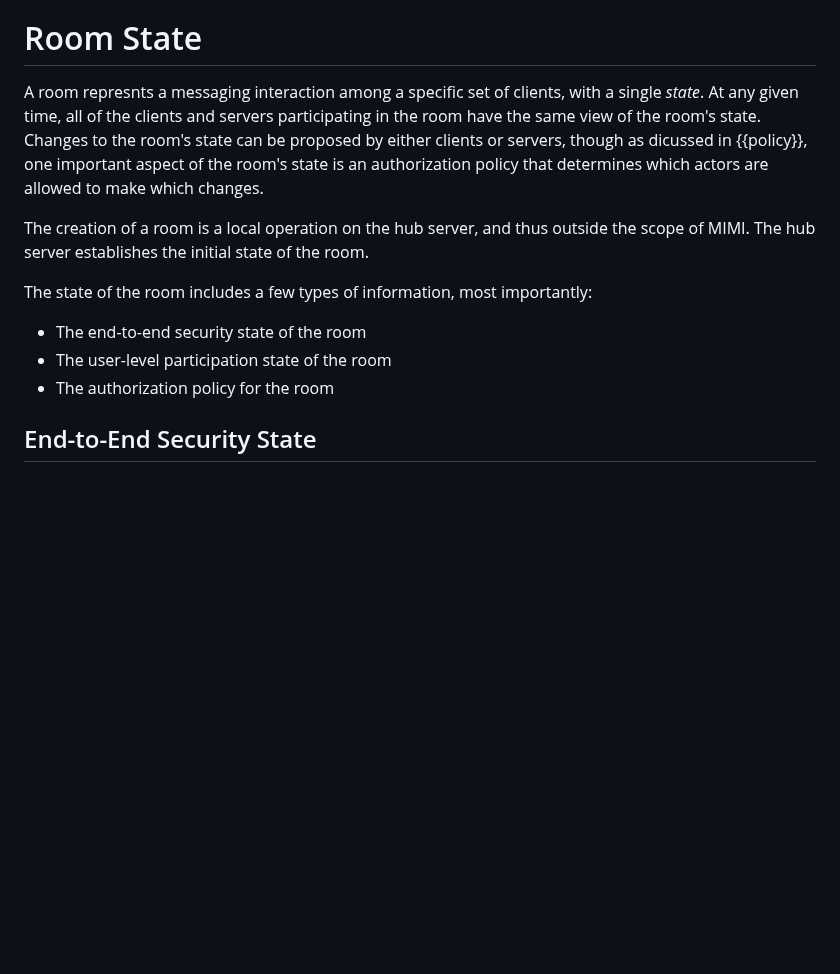
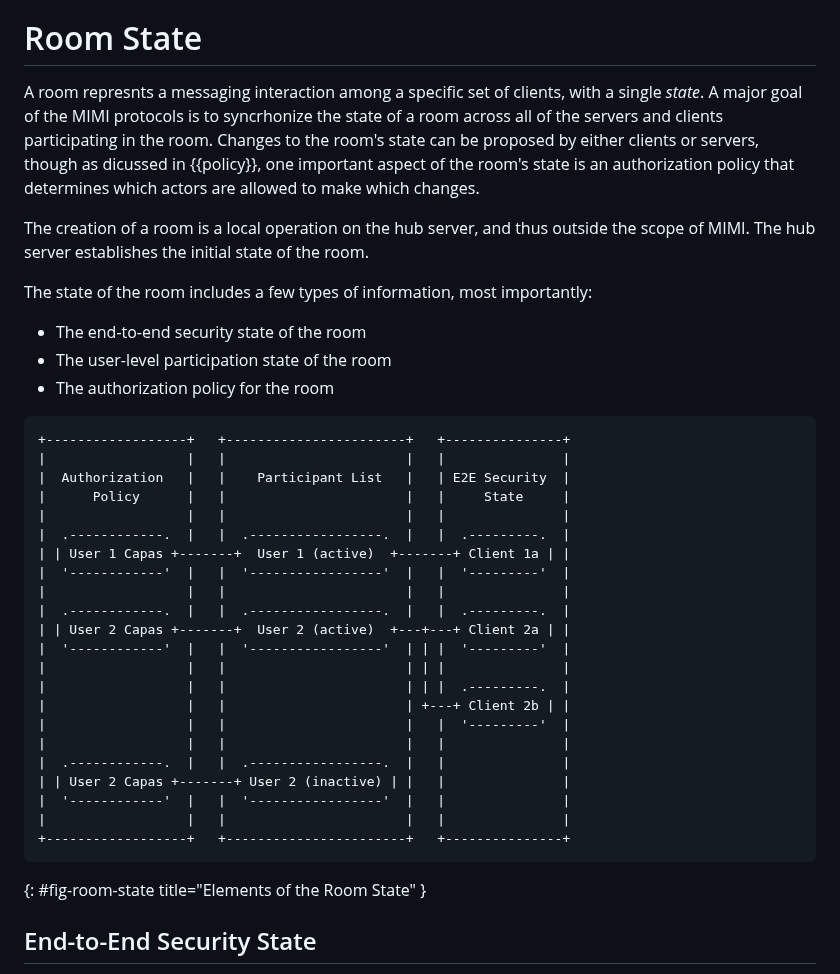
Before and after one commit to ietf-wg-mimi/mimi-arch, a Markdown page: draft-barnes-mimi-arch.md, the part around one of its changes. GitHub-like rendering; blank space fills up the shorter version.

```diff
--- a/draft-barnes-mimi-arch.md
+++ b/draft-barnes-mimi-arch.md
@@ -123,11 +125,12 @@ clients occur indirectly, via the servers for the clients' providers.
 # Room State
 
 A room represnts a messaging interaction among a specific set of clients, with a
-single _state_.  At any given time, all of the clients and servers participating
-in the room have the same view of the room's state.  Changes to the room's state
-can be proposed by either clients or servers, though as dicussed in {{policy}},
-one important aspect of the room's state is an authorization policy that
-determines which actors are allowed to make which changes.
+single _state_.  A major goal of the MIMI protocols is to syncrhonize the state
+of a room across all of the servers and clients participating in the room.
+Changes to the room's state can be proposed by either clients or servers, though
+as dicussed in {{policy}}, one important aspect of the room's state is an
+authorization policy that determines which actors are allowed to make which
+changes.
 
 The creation of a room is a local operation on the hub server, and thus outside
 the scope of MIMI.  The hub server establishes the initial state of the room.
@@ -137,6 +140,32 @@ The state of the room includes a few types of information, most importantly:
 * The end-to-end security state of the room
 * The user-level participation state of the room
 * The authorization policy for the room
+
+~~~~~ aasvg
++------------------+   +-----------------------+   +---------------+
+|                  |   |                       |   |               |
+|  Authorization   |   |    Participant List   |   | E2E Security  |
+|      Policy      |   |                       |   |     State     |
+|                  |   |                       |   |               |
+|  .------------.  |   |  .-----------------.  |   |  .---------.  |
+| | User 1 Capas +-------+  User 1 (active)  +-------+ Client 1a | |
+|  '------------'  |   |  '-----------------'  |   |  '---------'  |
+|                  |   |                       |   |               |
+|  .------------.  |   |  .-----------------.  |   |  .---------.  |
+| | User 2 Capas +-------+  User 2 (active)  +---+---+ Client 2a | |
+|  '------------'  |   |  '-----------------'  | | |  '---------'  |
+|                  |   |                       | | |               |
+|                  |   |                       | | |  .---------.  |
+|                  |   |                       | +---+ Client 2b | |
+|                  |   |                       |   |  '---------'  |
+|                  |   |                       |   |               |
+|  .------------.  |   |  .-----------------.  |   |               |
+| | User 2 Capas +-------+ User 2 (inactive) | |   |               |
+|  '------------'  |   |  '-----------------'  |   |               |
+|                  |   |                       |   |               |
++------------------+   +-----------------------+   +---------------+
+~~~~~
+{: #fig-room-state title="Elements of the Room State" }
 
 ## End-to-End Security State
 
```
Also changed, not shown: other parts of draft-barnes-mimi-arch.md (+43 -3 lines).
